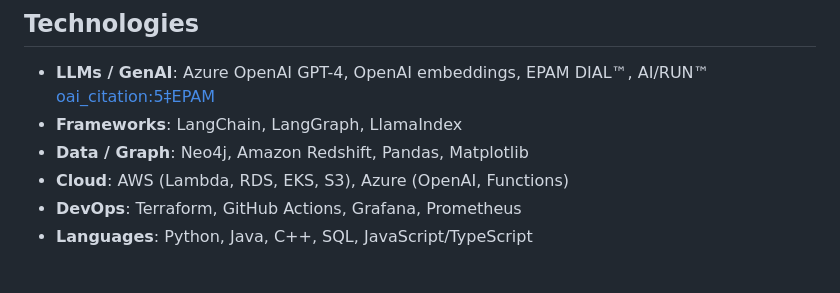
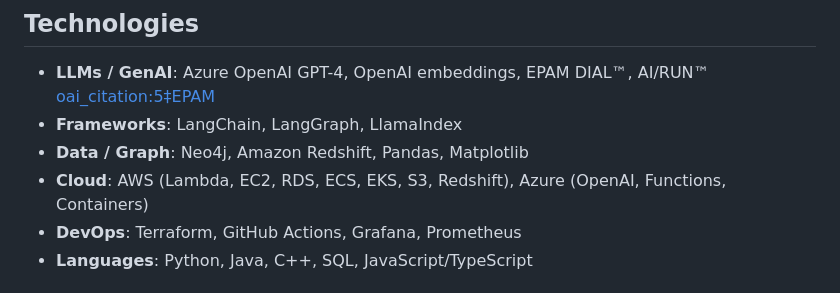
Before and after one commit to bprager/SkillSphere, a Markdown page: all_docs_about_me/EPAM.md, the part around the change. Rendered like a GitHub page.

Commit message:
technology updates

```diff
--- a/all_docs_about_me/EPAM.md
+++ b/all_docs_about_me/EPAM.md
@@ -50,7 +50,7 @@ Led enterprise-architecture and large-scale delivery for marquee clients while s
 - **LLMs / GenAI**: Azure OpenAI GPT-4, OpenAI embeddings, EPAM DIAL™, AI/RUN™    [oai_citation:5‡EPAM](https://www.epam.com/about/newsroom/press-releases/2023/epam-launches-dial-a-unified-generative-ai-orchestration-platform?utm_source=chatgpt.com)
 - **Frameworks**: LangChain, LangGraph, LlamaIndex
 - **Data / Graph**: Neo4j, Amazon Redshift, Pandas, Matplotlib
-- **Cloud**: AWS (Lambda, RDS, EKS, S3), Azure (OpenAI, Functions)
+- **Cloud**: AWS (Lambda, EC2, RDS, ECS, EKS, S3, Redshift), Azure (OpenAI, Functions, Containers)
 - **DevOps**: Terraform, GitHub Actions, Grafana, Prometheus
 - **Languages**: Python, Java, C++, SQL, JavaScript/TypeScript
 
```
